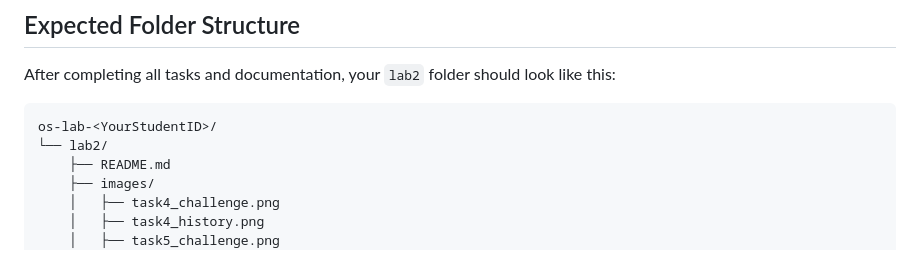
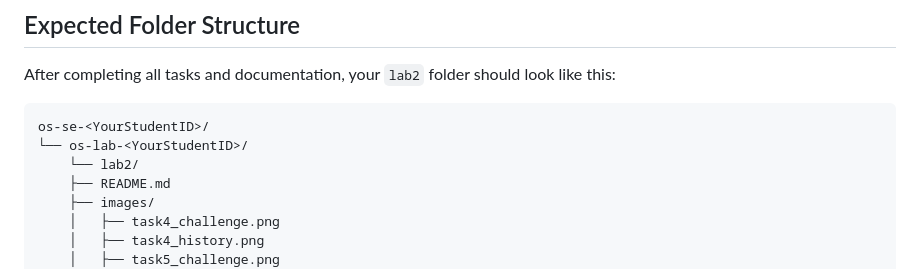
Before and after one commit to RathpiseyAlpha/ITC-OS-2026, a Markdown page: labs/lab2/lab2-instruction.md, the part around the change. Drawn GitHub-style.

Commit message:
update file structure

````diff
--- a/labs/lab2/lab2-instruction.md
+++ b/labs/lab2/lab2-instruction.md
@@ -749,8 +749,9 @@ You have finished the terminal work. Now push your folder to GitHub and document
 After completing all tasks and documentation, your `lab2` folder should look like this:
 
 ```
-os-lab-<YourStudentID>/
-└── lab2/
+os-se-<YourStudentID>/
+└── os-lab-<YourStudentID>/
+    └── lab2/
     ├── README.md
     ├── images/
     │   ├── task4_challenge.png
````
